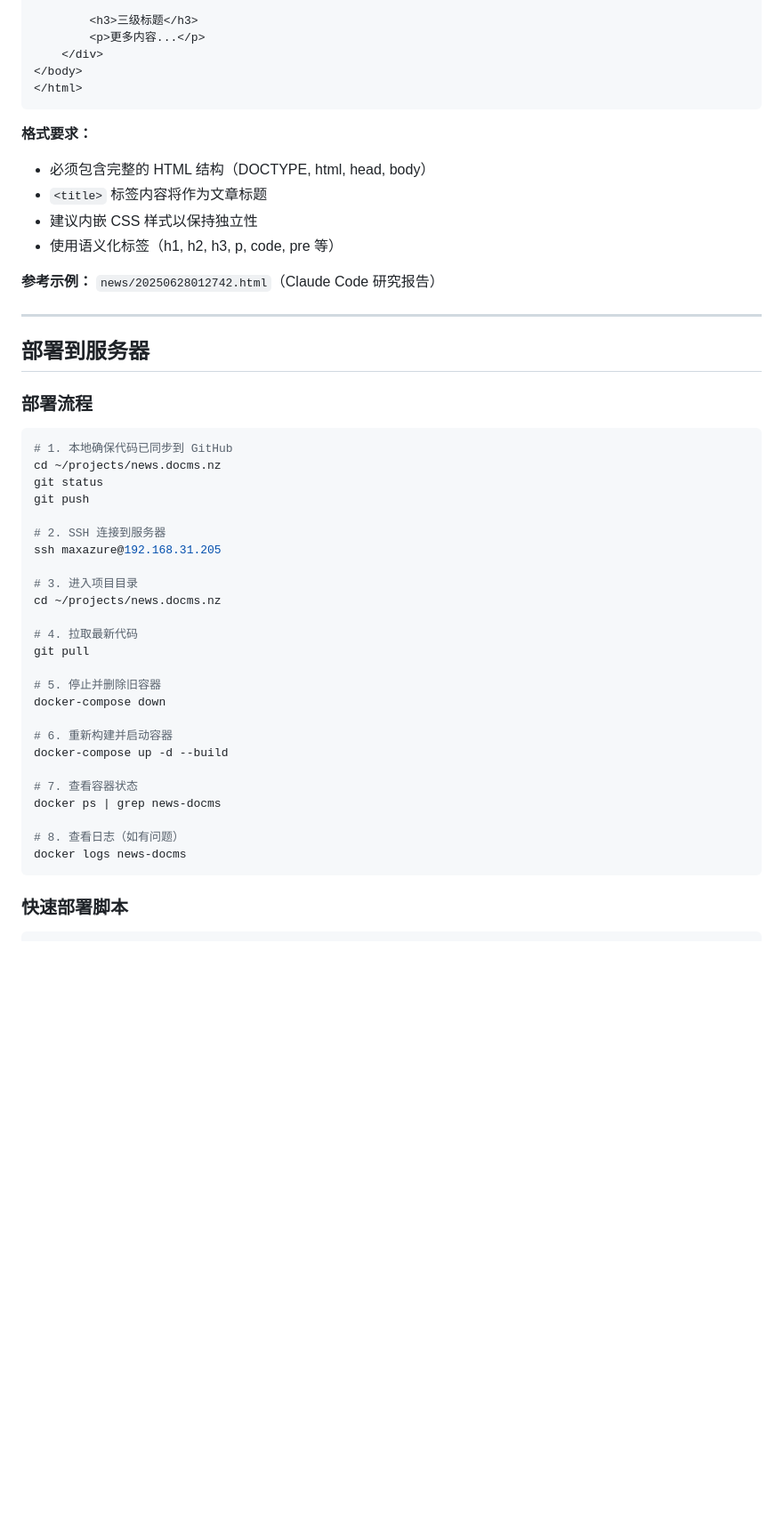
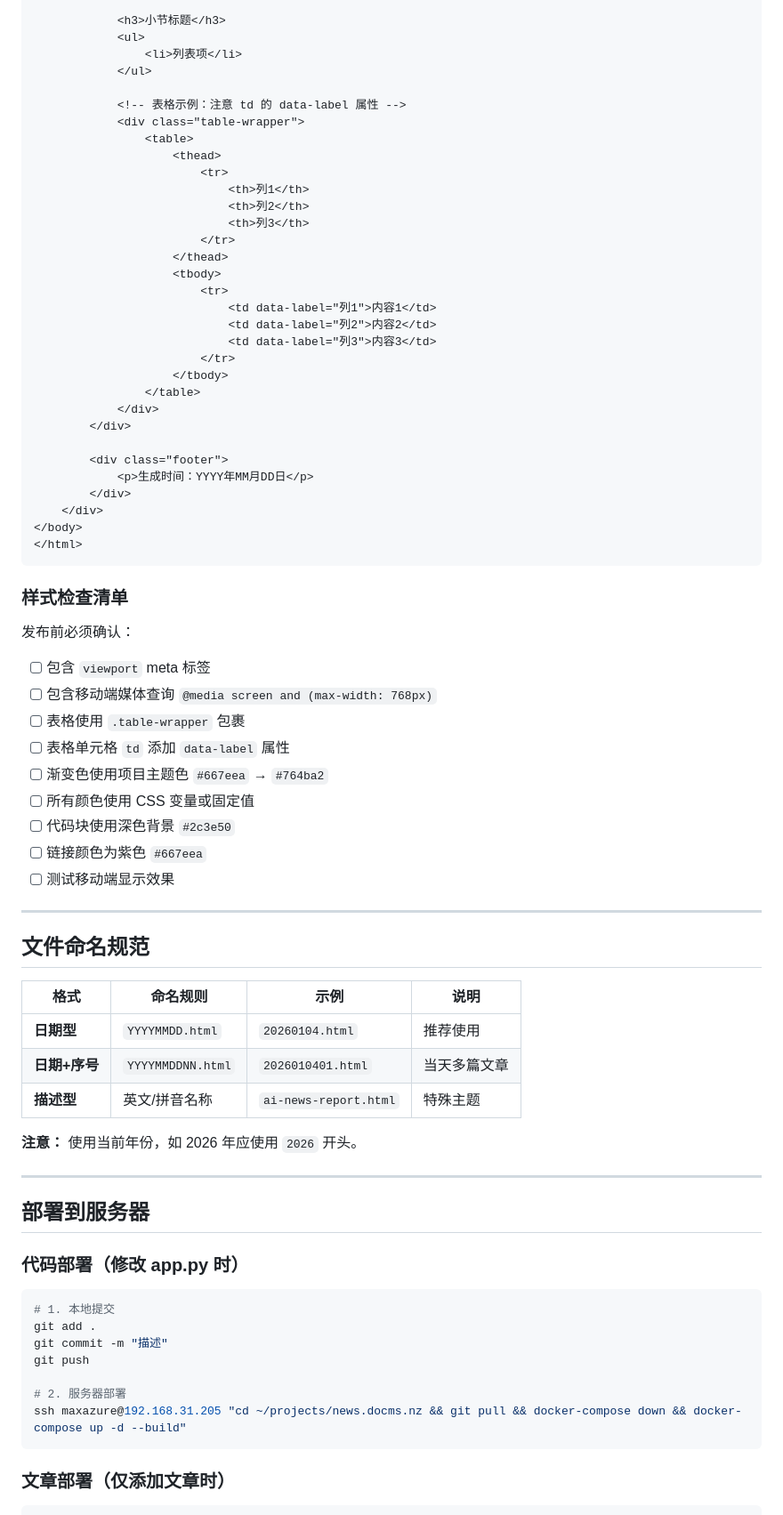
Before and after one commit to maxazure/news.docms.nz, a Markdown page: CLAUDE.md, the part around one of its changes. Shown at 89% size. Drawn GitHub-style; blank space fills up the shorter version.

````diff
--- a/CLAUDE.md
+++ b/CLAUDE.md
@@ -167,53 +333,80 @@ def hello():
 
-        <h3>三级标题</h3>
-        <p>更多内容...</p>
+            <h3>小节标题</h3>
+            <ul>
+                <li>列表项</li>
+            </ul>
+
+            <!-- 表格示例：注意 td 的 data-label 属性 -->
+            <div class="table-wrapper">
+                <table>
+                    <thead>
+                        <tr>
+                            <th>列1</th>
+                            <th>列2</th>
+                            <th>列3</th>
+                        </tr>
+                    </thead>
+                    <tbody>
+                        <tr>
+                            <td data-label="列1">内容1</td>
+                            <td data-label="列2">内容2</td>
+                            <td data-label="列3">内容3</td>
+                        </tr>
+                    </tbody>
+                </table>
+            </div>
+        </div>
+
+        <div class="footer">
+            <p>生成时间：YYYY年MM月DD日</p>
+        </div>
     </div>
 </body>
 </html>
 ```
 
-**格式要求：**
-- 必须包含完整的 HTML 结构（DOCTYPE, html, head, body）
-- `<title>` 标签内容将作为文章标题
-- 建议内嵌 CSS 样式以保持独立性
-- 使用语义化标签（h1, h2, h3, p, code, pre 等）
+### 样式检查清单
 
-**参考示例：** `news/20250628012742.html`（Claude Code 研究报告）
+发布前必须确认：
+
+- [ ] 包含 `viewport` meta 标签
+- [ ] 包含移动端媒体查询 `@media screen and (max-width: 768px)`
+- [ ] 表格使用 `.table-wrapper` 包裹
+- [ ] 表格单元格 `td` 添加 `data-label` 属性
+- [ ] 渐变色使用项目主题色 `#667eea` → `#764ba2`
+- [ ] 所有颜色使用 CSS 变量或固定值
+- [ ] 代码块使用深色背景 `#2c3e50`
+- [ ] 链接颜色为紫色 `#667eea`
+- [ ] 测试移动端显示效果
+
+---
+
+## 文件命名规范
+
+| 格式 | 命名规则 | 示例 | 说明 |
+|------|----------|------|------|
+| **日期型** | `YYYYMMDD.html` | `20260104.html` | 推荐使用 |
+| **日期+序号** | `YYYYMMDDNN.html` | `2026010401.html` | 当天多篇文章 |
+| **描述型** | 英文/拼音名称 | `ai-news-report.html` | 特殊主题 |
+
+**注意：** 使用当前年份，如 2026 年应使用 `2026` 开头。
 
 ---
 
 ## 部署到服务器
 
-### 部署流程
+### 代码部署（修改 app.py 时）
 
 ```bash
-# 1. 本地确保代码已同步到 GitHub
-cd ~/projects/news.docms.nz
-git status
+# 1. 本地提交
+git add .
+git commit -m "描述"
 git push
 
-# 2. SSH 连接到服务器
-ssh maxazure@192.168.31.205
-
-# 3. 进入项目目录
-cd ~/projects/news.docms.nz
-
-# 4. 拉取最新代码
-git pull
-
-# 5. 停止并删除旧容器
-docker-compose down
-
-# 6. 重新构建并启动容器
-docker-compose up -d --build
-
-# 7. 查看容器状态
-docker ps | grep news-docms
-
-# 8. 查看日志（如有问题）
-docker logs news-docms
+# 2. 服务器部署
+ssh maxazure@192.168.31.205 "cd ~/projects/news.docms.nz && git pull && docker-compose down && docker-compose up -d --build"
 ```
 
-### 快速部署脚本
+### 文章部署（仅添加文章时）
 
 ```bash
````
Also changed, not shown: other parts of CLAUDE.md (+290 -149 lines).
